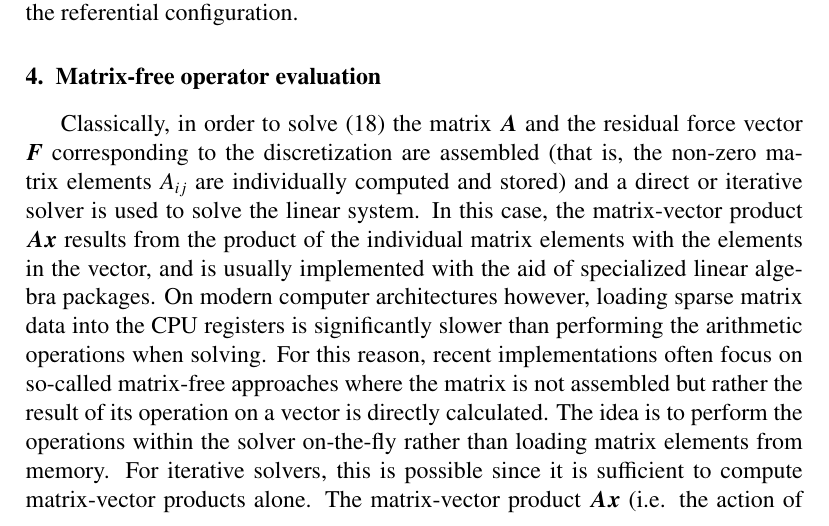
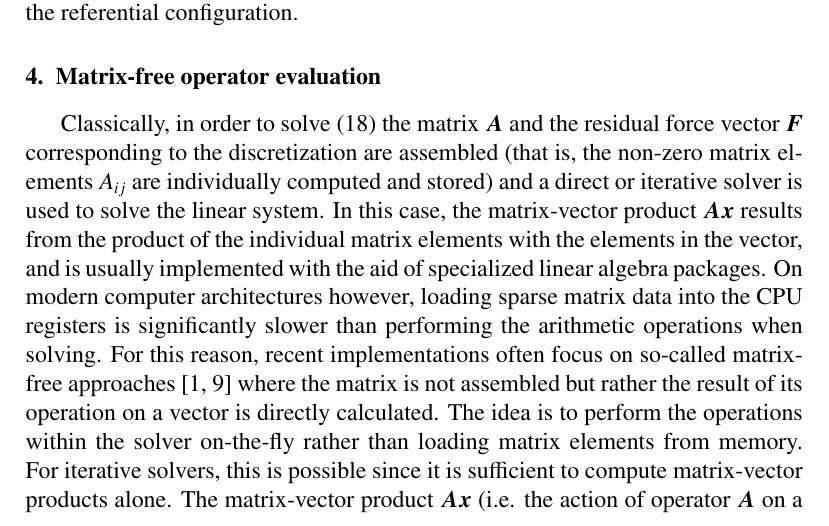
Before and after one commit to davydden/large-strain-matrix-free, a LaTeX document (doc/large_strain.tex): part of page 7 of 33, cut so that both start at the same text. Compiled offline with pdfLaTeX.

Commit message:
cite Martin' work at the beginning of MF section

```diff
--- a/doc/large_strain.tex
+++ b/doc/large_strain.tex
@@ -418,7 +418,7 @@ Note that $\overline{\grad^s} \gz N_i$ and $\overline{\grad} \gz N_i$ are gradie
 Classically, in order to solve \eqref{eq:linear_system} the matrix $\gz A$ and the residual force vector $\gz F$ corresponding to the discretization are assembled (that is, the non-zero matrix elements $A_{ij}$ are individually computed and stored) and a direct or iterative solver is used to solve the linear system.
 In this case, the matrix-vector product $\gz A \gz x$ results from the product of the individual matrix elements with the elements in the vector, and is usually implemented with the aid of specialized linear algebra packages.
 On modern computer architectures however, loading sparse matrix data into the CPU registers is significantly slower than performing the arithmetic operations when solving.
-For this reason, recent implementations often focus on so-called matrix-free approaches where the matrix is not assembled but rather the result of its operation on a vector is directly calculated.
+For this reason, recent implementations often focus on so-called matrix-free approaches \cite{kronbichler12, kronbichler2017fast} where the matrix is not assembled but rather the result of its operation on a vector is directly calculated.
 The idea is to perform the operations within the solver on-the-fly rather than loading matrix elements from memory.
 For iterative solvers, this is possible since it is sufficient to compute matrix-vector products alone.
 %
```
